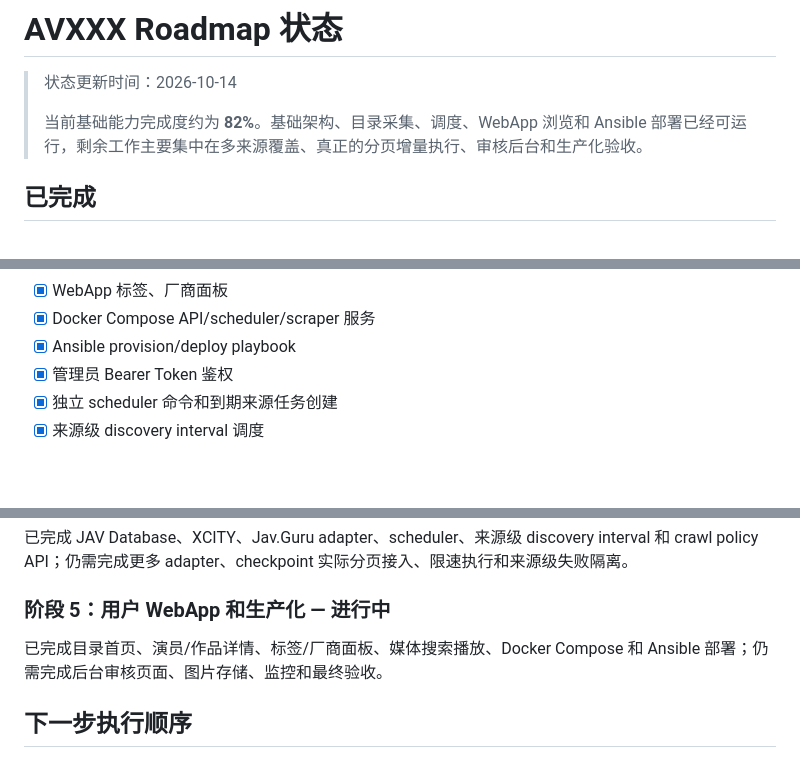
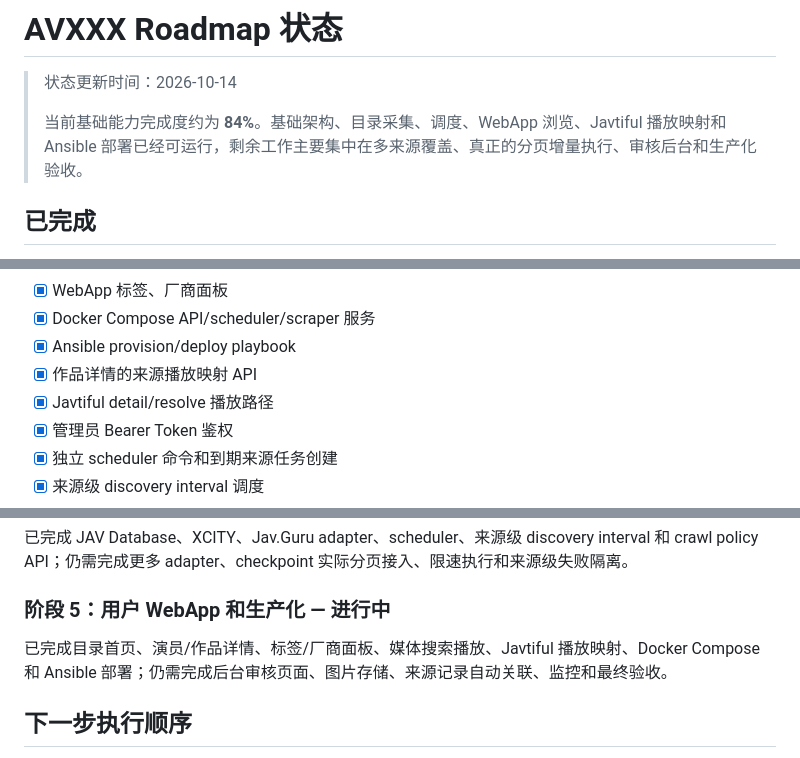
Before and after one commit to pick-com/avxxx, a Markdown page: docs/ROADMAP_STATUS.md, 3 parts joined by grey strips. Drawn GitHub-style; blank space fills up the shorter version.

Commit message:
docs: update roadmap for javtiful playback

```diff
--- a/docs/ROADMAP_STATUS.md
+++ b/docs/ROADMAP_STATUS.md
@@ -2,7 +2,7 @@
 
 > 状态更新时间：2026-10-14
 >
-> 当前基础能力完成度约为 **82%**。基础架构、目录采集、调度、WebApp 浏览和 Ansible 部署已经可运行，剩余工作主要集中在多来源覆盖、真正的分页增量执行、审核后台和生产化验收。
+> 当前基础能力完成度约为 **84%**。基础架构、目录采集、调度、WebApp 浏览、Javtiful 播放映射和 Ansible 部署已经可运行，剩余工作主要集中在多来源覆盖、真正的分页增量执行、审核后台和生产化验收。
 
 ## 已完成
 
@@ -24,6 +24,8 @@
 - [x] WebApp 标签、厂商面板
 - [x] Docker Compose API/scheduler/scraper 服务
 - [x] Ansible provision/deploy playbook
+- [x] 作品详情的来源播放映射 API
+- [x] Javtiful detail/resolve 播放路径
 - [x] 管理员 Bearer Token 鉴权
 - [x] 独立 scheduler 命令和到期来源任务创建
 - [x] 来源级 discovery interval 调度
@@ -107,7 +110,7 @@ JAV Database adapter 已接入 scraper，可完成发现、详情抓取、解析
 
 ### 阶段 5：用户 WebApp 和生产化 — 进行中
 
-已完成目录首页、演员/作品详情、标签/厂商面板、媒体搜索播放、Docker Compose 和 Ansible 部署；仍需完成后台审核页面、图片存储、监控和最终验收。
+已完成目录首页、演员/作品详情、标签/厂商面板、媒体搜索播放、Javtiful 播放映射、Docker Compose 和 Ansible 部署；仍需完成后台审核页面、图片存储、来源记录自动关联、监控和最终验收。
 
 ## 下一步执行顺序
 
```
Also changed, not shown: other parts of docs/ROADMAP_STATUS.md (+1 -0 lines).
